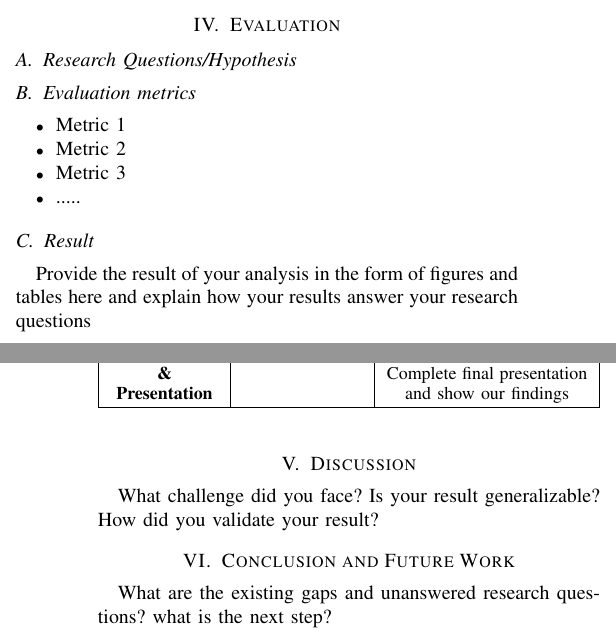
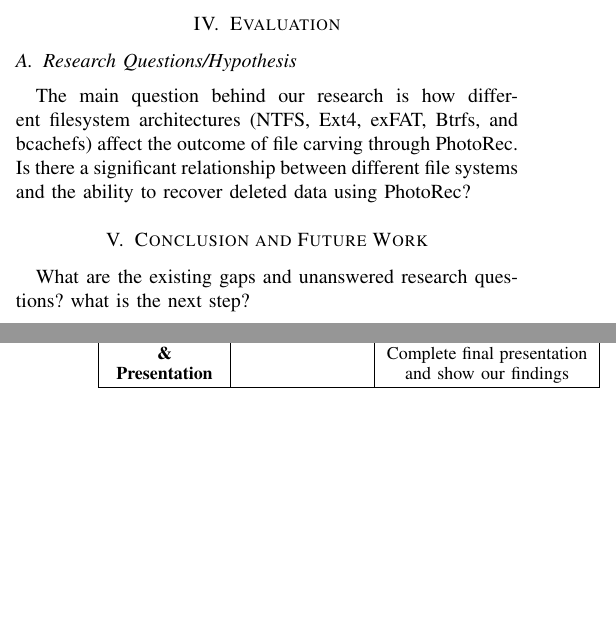
Before and after one commit to a0a912/7910_project_repo, a LaTeX paper (midterm_report/midterm_report.tex): two parts of the columns of pages 6 and 7 of 8, joined at a grey line, cut so that both start at the same text, the shorter picture padded with empty space. Compiled offline with pdfLaTeX.

Commit message:
Research Questions/Hypothesis

```diff
--- a/midterm_report/midterm_report.tex
+++ b/midterm_report/midterm_report.tex
@@ -275,18 +274,9 @@ The results can be presented using bar charts for mean recovery rates, box plots
 
 \section{Evaluation}
 \subsection{Research Questions/Hypothesis}
-\subsection {Evaluation metrics}
-\begin{itemize}
-\item Metric 1
-\item Metric 2
-\item Metric 3
-\item .....
-\end{itemize}
-\subsection {Result}
-Provide the result of your analysis in the form of figures and tables here and explain how your results answer your research questions
 
-\section{Discussion}
-What challenge did you face? Is your result generalizable? How did you validate your result?
+The main question behind our research is how different filesystem architectures (NTFS, Ext4, exFAT, Btrfs, and bcachefs) affect the outcome of file carving through PhotoRec.
+Is there a significant relationship between different file systems and the ability to recover deleted data using PhotoRec?
 
 \section{Conclusion and Future Work}
 What are the existing gaps and unanswered research questions? what is the next step?
```
Also changed, not shown: midterm_report/midterm_report.tex (1 more changed lines).
